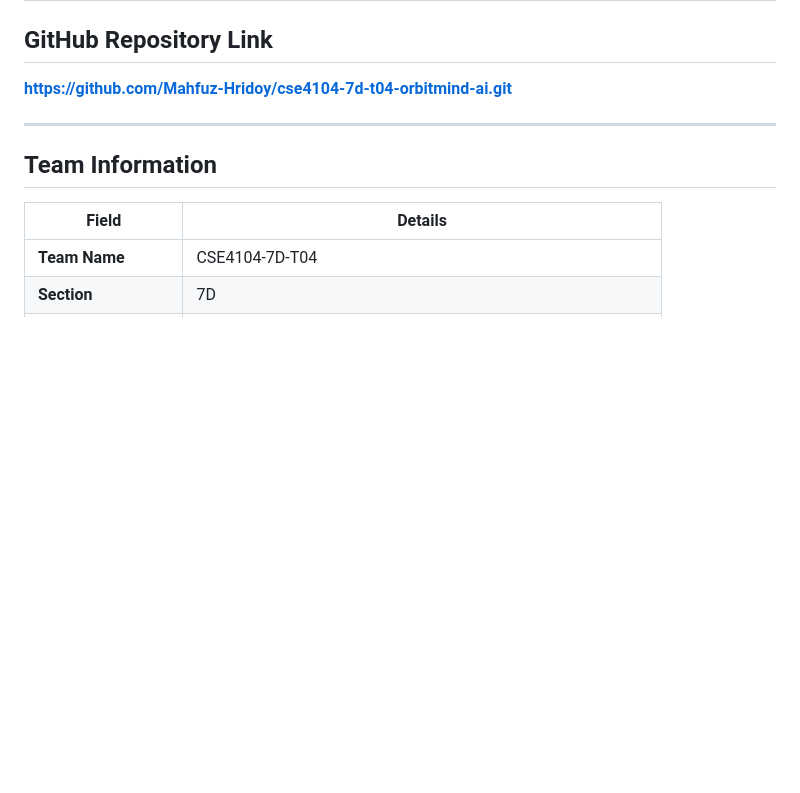
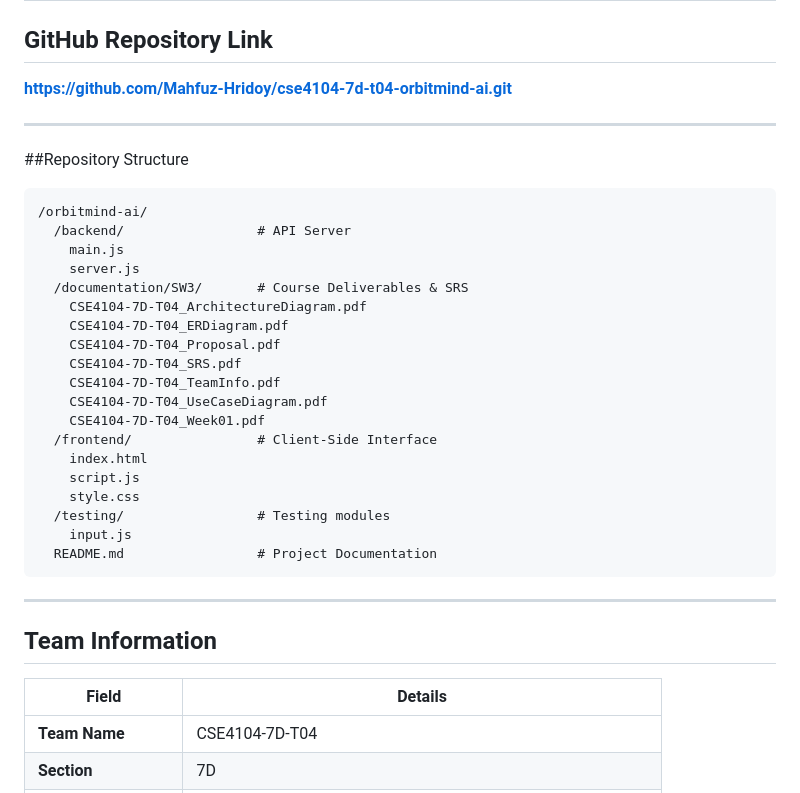
Before and after one commit to Mahfuz-Hridoy/cse4104-7d-t04-orbitmind-ai, a Markdown page: README.md, the part around the change. Rendered like a GitHub page; blank space fills up the shorter version.

Commit message:
update week 3 & week 4

````diff
--- a/README.md
+++ b/README.md
@@ -84,6 +84,30 @@ OrbitMind AI aims to bridge this gap by integrating AI to offer meaningful, adap
 
 ---
 
+##Repository Structure
+```text
+/orbitmind-ai/
+  /backend/                 # API Server
+    main.js
+    server.js
+  /documentation/SW3/       # Course Deliverables & SRS
+    CSE4104-7D-T04_ArchitectureDiagram.pdf
+    CSE4104-7D-T04_ERDiagram.pdf
+    CSE4104-7D-T04_Proposal.pdf
+    CSE4104-7D-T04_SRS.pdf
+    CSE4104-7D-T04_TeamInfo.pdf
+    CSE4104-7D-T04_UseCaseDiagram.pdf
+    CSE4104-7D-T04_Week01.pdf
+  /frontend/                # Client-Side Interface
+    index.html
+    script.js
+    style.css
+  /testing/                 # Testing modules
+    input.js
+  README.md                 # Project Documentation
+```
+---
+
 ## Team Information
 | Field | Details |
 |-------|---------|
````
